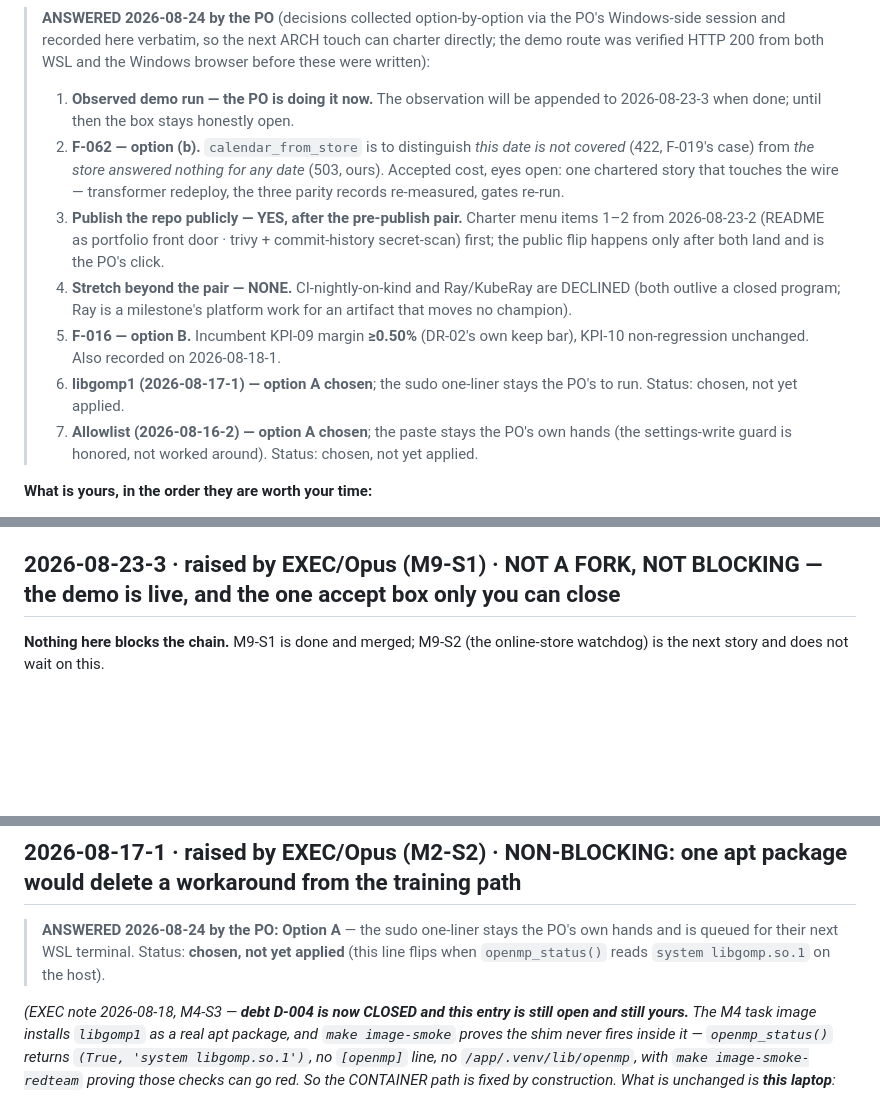
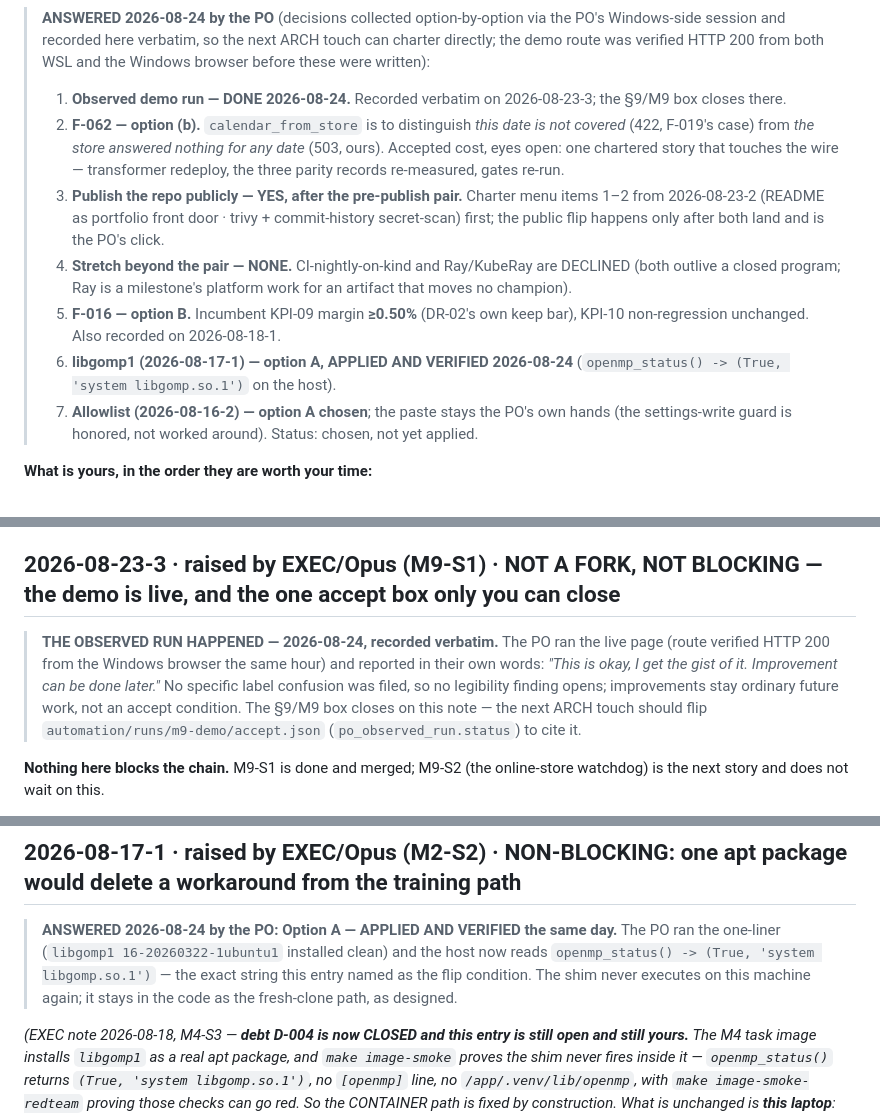
Before and after one commit to Phu-Hong-Duong/NYC-taxi-production-with-k8-flavor, a Markdown page: AWAITING_PO.md, 3 parts joined by grey strips. GitHub-like rendering; blank space fills up the shorter version.

Commit message:
docs(po): demo run observed and libgomp1 applied - two of seven answers land
The PO completed the demo run (verbatim report recorded on 2026-08-23-3, closing the last open sec9/M9 accept box) and ran the libgomp1 one-liner, verified openmp_status now reads system libgomp.so.1 on the host. Remaining in PO hands: the allowlist paste.

Co-Authored-By: Claude Fable 5 <noreply@anthropic.com>

```diff
--- a/AWAITING_PO.md
+++ b/AWAITING_PO.md
@@ -71,8 +71,8 @@ the silence is a decision, not a crash.
 > charter directly; the demo route was verified HTTP 200 from both WSL and the
 > Windows browser before these were written):
 >
-> 1. **Observed demo run — the PO is doing it now.** The observation will be
->    appended to 2026-08-23-3 when done; until then the box stays honestly open.
+> 1. **Observed demo run — DONE 2026-08-24.** Recorded verbatim on 2026-08-23-3;
+>    the §9/M9 box closes there.
 > 2. **F-062 — option (b).** `calendar_from_store` is to distinguish *this date
 >    is not covered* (422, F-019's case) from *the store answered nothing for any
 >    date* (503, ours). Accepted cost, eyes open: one chartered story that touches
@@ -87,8 +87,8 @@ the silence is a decision, not a crash.
 >    for an artifact that moves no champion).
 > 5. **F-016 — option B.** Incumbent KPI-09 margin **≥0.50%** (DR-02's own keep
 >    bar), KPI-10 non-regression unchanged. Also recorded on 2026-08-18-1.
-> 6. **libgomp1 (2026-08-17-1) — option A chosen**; the sudo one-liner stays the
->    PO's to run. Status: chosen, not yet applied.
+> 6. **libgomp1 (2026-08-17-1) — option A, APPLIED AND VERIFIED 2026-08-24**
+>    (`openmp_status() -> (True, 'system libgomp.so.1')` on the host).
 > 7. **Allowlist (2026-08-16-2) — option A chosen**; the paste stays the PO's own
 >    hands (the settings-write guard is honored, not worked around). Status:
 >    chosen, not yet applied.
@@ -164,6 +164,14 @@ longer recur). 15 watchdog + chain tests GREEN. Both stale statuses acked by
 hand; the chain resumes on the next cron tick.
 
 ## 2026-08-23-3 · raised by EXEC/Opus (M9-S1) · NOT A FORK, NOT BLOCKING — the demo is live, and the one accept box only you can close
+
+> **THE OBSERVED RUN HAPPENED — 2026-08-24, recorded verbatim.** The PO ran the
+> live page (route verified HTTP 200 from the Windows browser the same hour) and
+> reported in their own words: *"This is okay, I get the gist of it. Improvement
+> can be done later."* No specific label confusion was filed, so no legibility
+> finding opens; improvements stay ordinary future work, not an accept condition.
+> The §9/M9 box closes on this note — the next ARCH touch should flip
+> `automation/runs/m9-demo/accept.json` (`po_observed_run.status`) to cite it.
 
 **Nothing here blocks the chain.** M9-S1 is done and merged; M9-S2 (the
 online-store watchdog) is the next story and does not wait on this.
@@ -640,10 +648,11 @@ unanswered by the M6→M7 boundary, M7 proceeds with the gate AS PRE-REGISTERED
 
 ## 2026-08-17-1 · raised by EXEC/Opus (M2-S2) · NON-BLOCKING: one apt package would delete a workaround from the training path
 
-> **ANSWERED 2026-08-24 by the PO: Option A** — the sudo one-liner stays the PO's
-> own hands and is queued for their next WSL terminal. Status: **chosen, not yet
-> applied** (this line flips when `openmp_status()` reads `system libgomp.so.1`
-> on the host).
+> **ANSWERED 2026-08-24 by the PO: Option A — APPLIED AND VERIFIED the same day.**
+> The PO ran the one-liner (`libgomp1 16-20260322-1ubuntu1` installed clean) and
+> the host now reads `openmp_status() -> (True, 'system libgomp.so.1')` — the
+> exact string this entry named as the flip condition. The shim never executes on
+> this machine again; it stays in the code as the fresh-clone path, as designed.
 
 *(EXEC note 2026-08-18, M4-S3 — **debt D-004 is now CLOSED and this entry is
 still open and still yours.** The M4 task image installs `libgomp1` as a real apt
```
